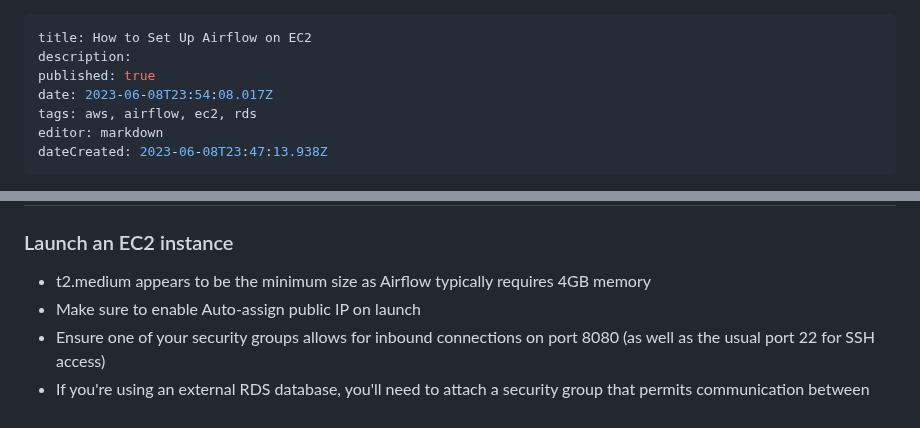
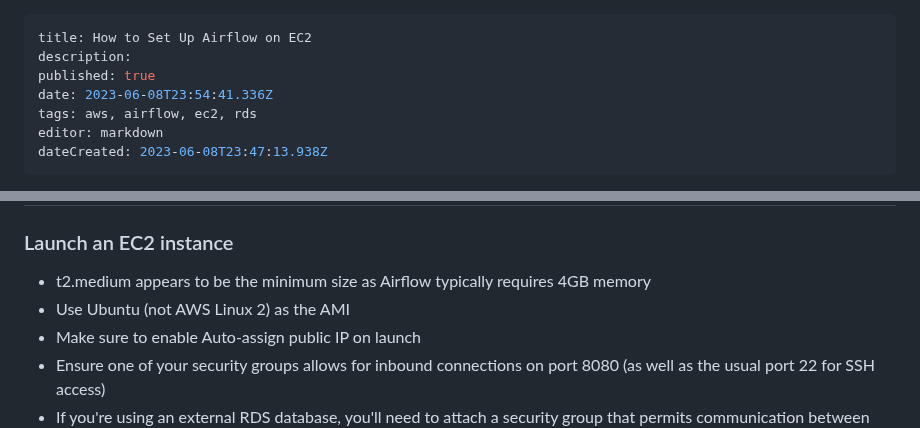
Before and after one commit to Qbizinc/qbiz-wiki, a Markdown page: technology/airflow/airflow_on_ec2.md, 2 parts joined by grey strips. Drawn GitHub-style.

Commit message:
docs: update technology/airflow/airflow_on_ec2

```diff
--- a/technology/airflow/airflow_on_ec2.md
+++ b/technology/airflow/airflow_on_ec2.md
@@ -2,7 +2,7 @@
 title: How to Set Up Airflow on EC2
 description:
 published: true
-date: 2023-06-08T23:54:08.017Z
+date: 2023-06-08T23:54:41.336Z
 tags: aws, airflow, ec2, rds
 editor: markdown
 dateCreated: 2023-06-08T23:47:13.938Z
@@ -16,6 +16,7 @@ NOTE: By default, Airflow uses SQLite for a metadata database, which may be suff
 
 ### Launch an EC2 instance
 * t2.medium appears to be the minimum size as Airflow typically requires 4GB memory
+* Use Ubuntu (not AWS Linux 2) as the AMI
 * Make sure to enable Auto-assign public IP on launch
 * Ensure one of your security groups allows for inbound connections on port 8080 (as well as the usual port 22 for SSH access)
 * If you're using an external RDS database, you'll need to attach a security group that permits communication between the instance and the RDS. Note that AWS can set this up automatically when creating the RDS
```
